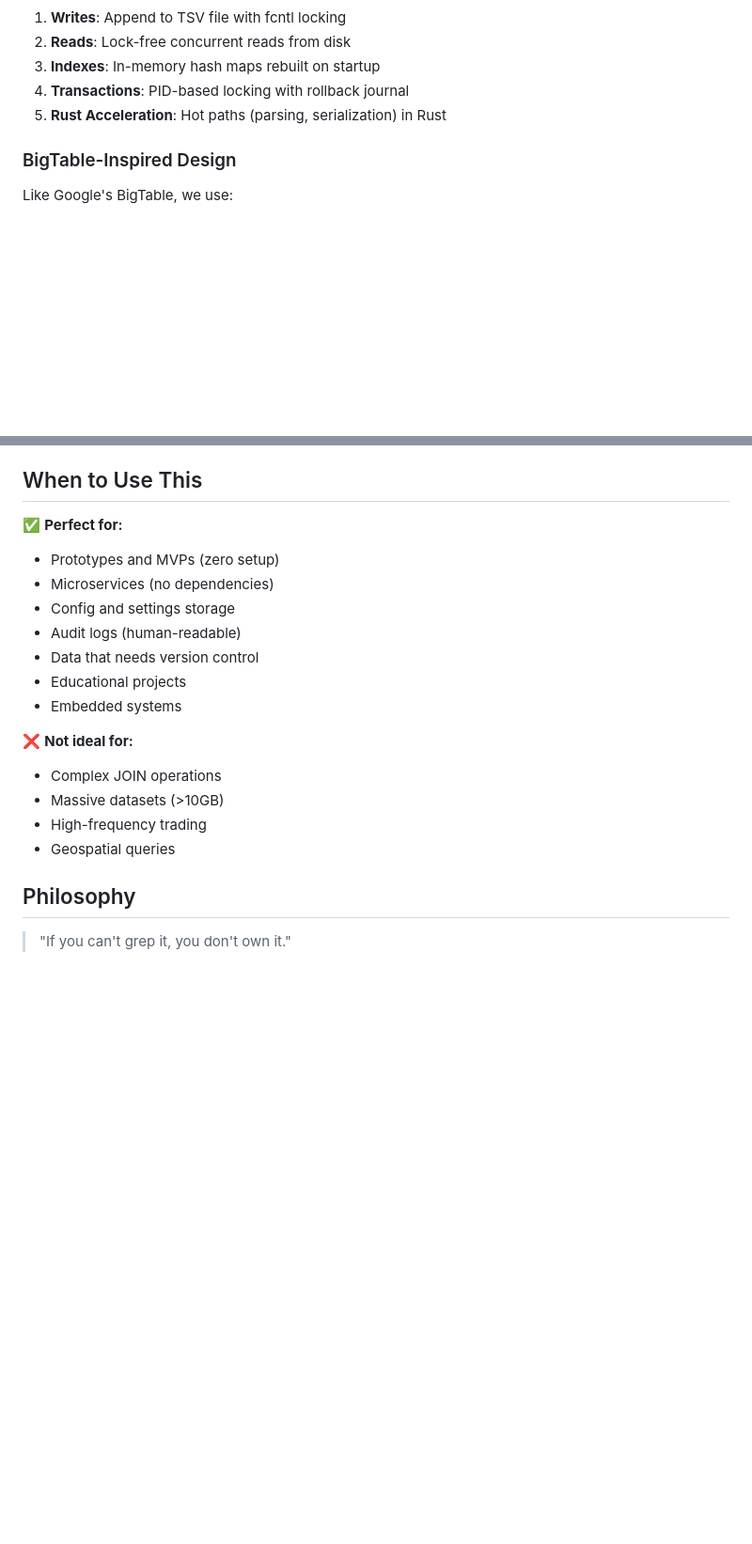
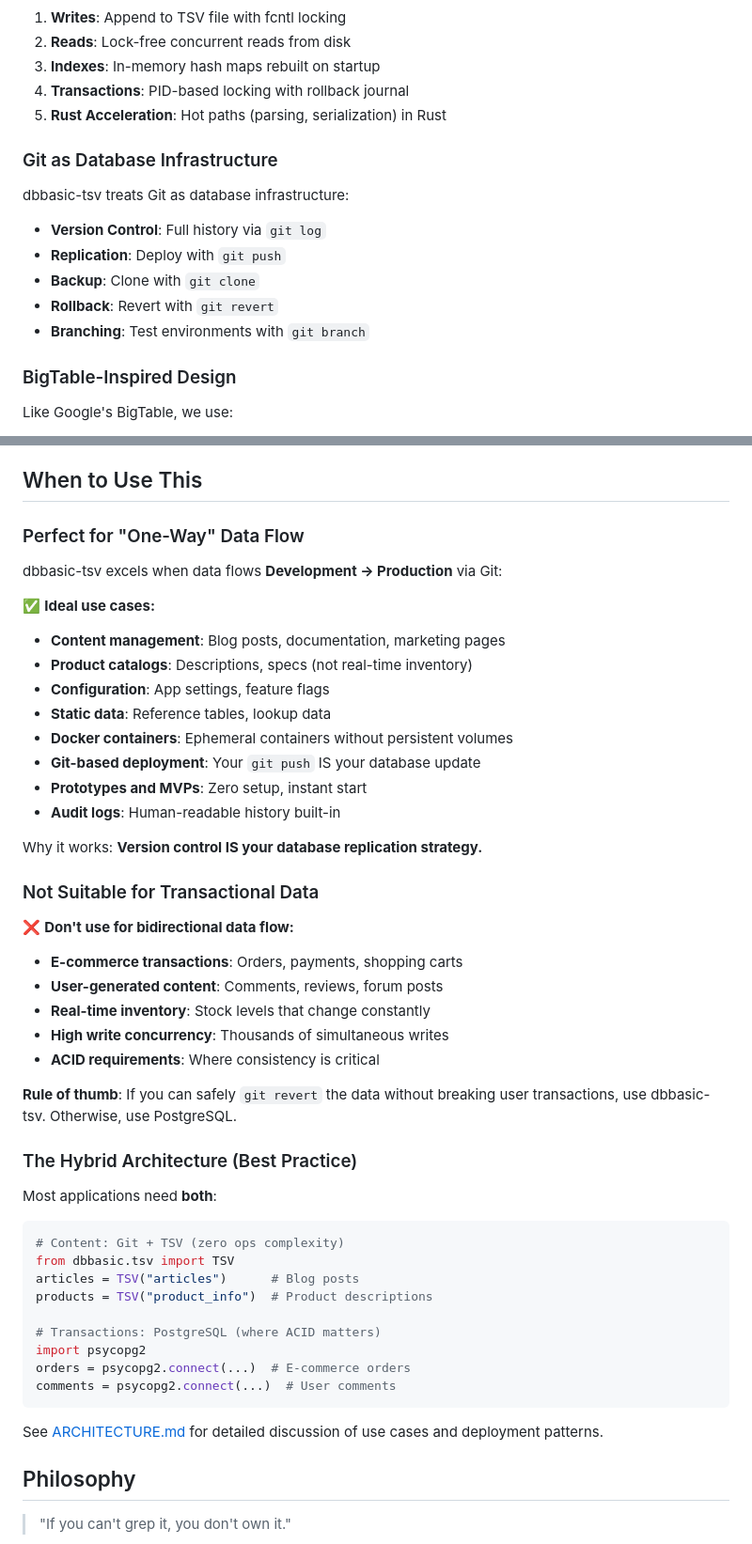
Before and after one commit to askrobots/dbbasic-tsv, a Markdown page: README.md, 2 parts joined by grey strips. Shown at 94% size. Rendered like a GitHub page; blank space fills up the shorter version.

````diff
--- a/README.md
+++ b/README.md
@@ -158,6 +158,15 @@ users.compact()  # Happens automatically after many deletes
 4. **Transactions**: PID-based locking with rollback journal
 5. **Rust Acceleration**: Hot paths (parsing, serialization) in Rust
 
+### Git as Database Infrastructure
+
+dbbasic-tsv treats Git as database infrastructure:
+- **Version Control**: Full history via `git log`
+- **Replication**: Deploy with `git push`
+- **Backup**: Clone with `git clone`
+- **Rollback**: Revert with `git revert`
+- **Branching**: Test environments with `git branch`
+
 ### BigTable-Inspired Design
 
 Like Google's BigTable, we use:
@@ -207,20 +216,50 @@ This database powers AskRobots video platform that handles:
 
 ## When to Use This
 
-✅ **Perfect for:**
-- Prototypes and MVPs (zero setup)
-- Microservices (no dependencies)
-- Config and settings storage
-- Audit logs (human-readable)
-- Data that needs version control
-- Educational projects
-- Embedded systems
+### Perfect for "One-Way" Data Flow
 
-❌ **Not ideal for:**
-- Complex JOIN operations
-- Massive datasets (>10GB)
-- High-frequency trading
-- Geospatial queries
+dbbasic-tsv excels when data flows **Development → Production** via Git:
+
+✅ **Ideal use cases:**
+- **Content management**: Blog posts, documentation, marketing pages
+- **Product catalogs**: Descriptions, specs (not real-time inventory)
+- **Configuration**: App settings, feature flags
+- **Static data**: Reference tables, lookup data
+- **Docker containers**: Ephemeral containers without persistent volumes
+- **Git-based deployment**: Your `git push` IS your database update
+- **Prototypes and MVPs**: Zero setup, instant start
+- **Audit logs**: Human-readable history built-in
+
+Why it works: **Version control IS your database replication strategy.**
+
+### Not Suitable for Transactional Data
+
+❌ **Don't use for bidirectional data flow:**
+- **E-commerce transactions**: Orders, payments, shopping carts
+- **User-generated content**: Comments, reviews, forum posts
+- **Real-time inventory**: Stock levels that change constantly
+- **High write concurrency**: Thousands of simultaneous writes
+- **ACID requirements**: Where consistency is critical
+
+**Rule of thumb**: If you can safely `git revert` the data without breaking user transactions, use dbbasic-tsv. Otherwise, use PostgreSQL.
+
+### The Hybrid Architecture (Best Practice)
+
+Most applications need **both**:
+
+```python
+# Content: Git + TSV (zero ops complexity)
+from dbbasic.tsv import TSV
+articles = TSV("articles")      # Blog posts
+products = TSV("product_info")  # Product descriptions
+
+# Transactions: PostgreSQL (where ACID matters)
+import psycopg2
+orders = psycopg2.connect(...)  # E-commerce orders
+comments = psycopg2.connect(...)  # User comments
+```
+
+See [ARCHITECTURE.md](ARCHITECTURE.md) for detailed discussion of use cases and deployment patterns.
 
 ## Philosophy
 
````
Also changed, not shown: ARCHITECTURE.md (added, +350 -0 lines).
